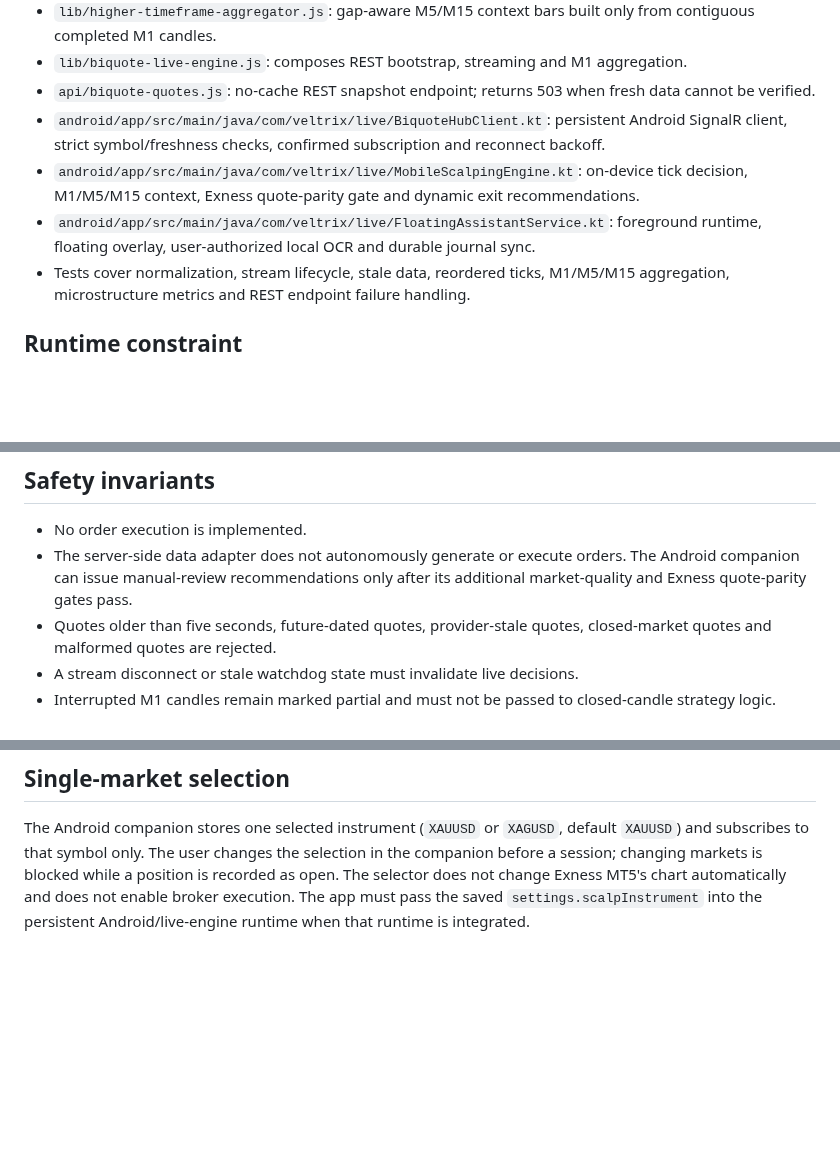
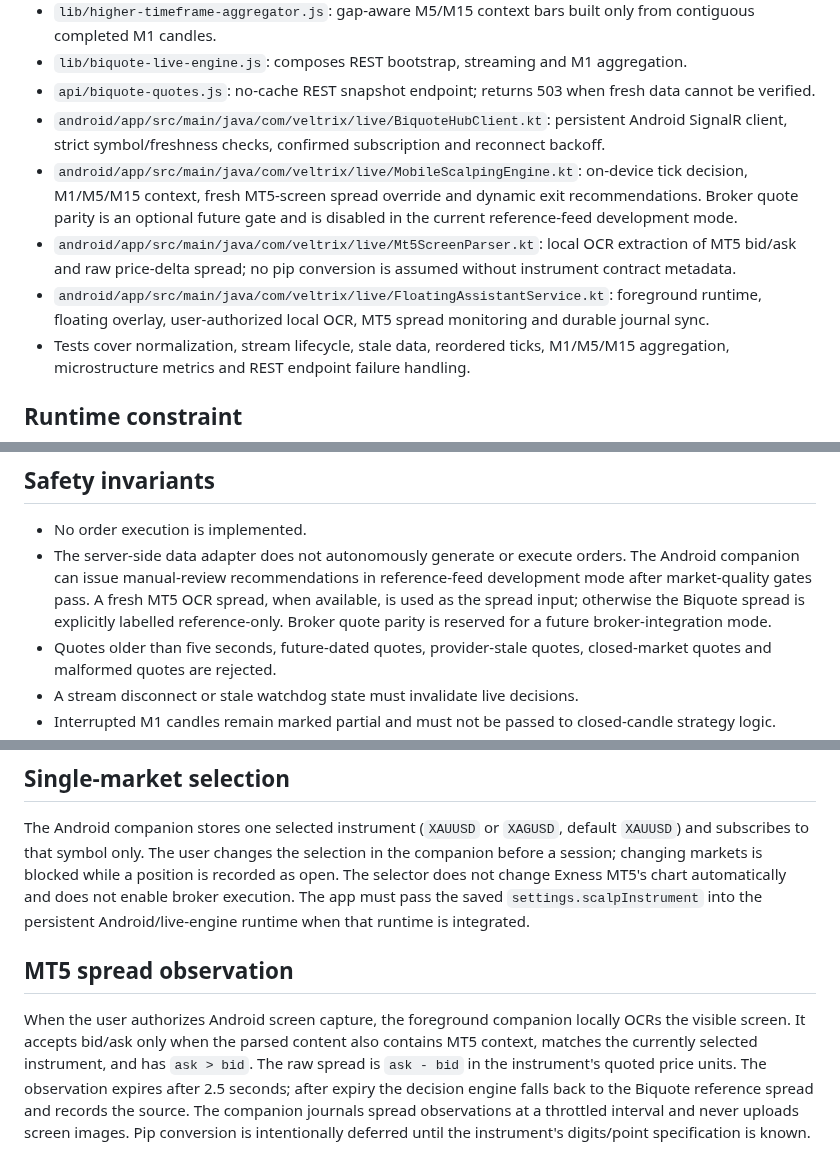
Before and after one commit to Nexora-Apparel/gold-scalper, a Markdown page: docs/veltrix-live-market-data.md, 3 parts joined by grey strips. Drawn GitHub-style; blank space fills up the shorter version.

Commit message:
VELTRIX LIVE: document MT5 spread monitor and deferred broker parity

```diff
--- a/docs/veltrix-live-market-data.md
+++ b/docs/veltrix-live-market-data.md
@@ -27,8 +27,9 @@ REST is best-effort bootstrap only. It does not build M1 candles and is not a su
 - `lib/biquote-live-engine.js`: composes REST bootstrap, streaming and M1 aggregation.
 - `api/biquote-quotes.js`: no-cache REST snapshot endpoint; returns 503 when fresh data cannot be verified.
 - `android/app/src/main/java/com/veltrix/live/BiquoteHubClient.kt`: persistent Android SignalR client, strict symbol/freshness checks, confirmed subscription and reconnect backoff.
-- `android/app/src/main/java/com/veltrix/live/MobileScalpingEngine.kt`: on-device tick decision, M1/M5/M15 context, Exness quote-parity gate and dynamic exit recommendations.
-- `android/app/src/main/java/com/veltrix/live/FloatingAssistantService.kt`: foreground runtime, floating overlay, user-authorized local OCR and durable journal sync.
+- `android/app/src/main/java/com/veltrix/live/MobileScalpingEngine.kt`: on-device tick decision, M1/M5/M15 context, fresh MT5-screen spread override and dynamic exit recommendations. Broker quote parity is an optional future gate and is disabled in the current reference-feed development mode.
+- `android/app/src/main/java/com/veltrix/live/Mt5ScreenParser.kt`: local OCR extraction of MT5 bid/ask and raw price-delta spread; no pip conversion is assumed without instrument contract metadata.
+- `android/app/src/main/java/com/veltrix/live/FloatingAssistantService.kt`: foreground runtime, floating overlay, user-authorized local OCR, MT5 spread monitoring and durable journal sync.
 - Tests cover normalization, stream lifecycle, stale data, reordered ticks, M1/M5/M15 aggregation, microstructure metrics and REST endpoint failure handling.
 
 ## Runtime constraint
@@ -40,7 +41,7 @@ The next integration stage is the Android companion runtime and its authenticate
 ## Safety invariants
 
 - No order execution is implemented.
-- The server-side data adapter does not autonomously generate or execute orders. The Android companion can issue manual-review recommendations only after its additional market-quality and Exness quote-parity gates pass.
+- The server-side data adapter does not autonomously generate or execute orders. The Android companion can issue manual-review recommendations in reference-feed development mode after market-quality gates pass. A fresh MT5 OCR spread, when available, is used as the spread input; otherwise the Biquote spread is explicitly labelled reference-only. Broker quote parity is reserved for a future broker-integration mode.
 - Quotes older than five seconds, future-dated quotes, provider-stale quotes, closed-market quotes and malformed quotes are rejected.
 - A stream disconnect or stale watchdog state must invalidate live decisions.
 - Interrupted M1 candles remain marked partial and must not be passed to closed-candle strategy logic.
@@ -55,3 +56,7 @@ Run `npm run check` on Node.js 20 or later. CI runs Node engine tests and Androi
 ## Single-market selection
 
 The Android companion stores one selected instrument (`XAUUSD` or `XAGUSD`, default `XAUUSD`) and subscribes to that symbol only. The user changes the selection in the companion before a session; changing markets is blocked while a position is recorded as open. The selector does not change Exness MT5's chart automatically and does not enable broker execution. The app must pass the saved `settings.scalpInstrument` into the persistent Android/live-engine runtime when that runtime is integrated.
+
+## MT5 spread observation
+
+When the user authorizes Android screen capture, the foreground companion locally OCRs the visible screen. It accepts bid/ask only when the parsed content also contains MT5 context, matches the currently selected instrument, and has `ask > bid`. The raw spread is `ask - bid` in the instrument's quoted price units. The observation expires after 2.5 seconds; after expiry the decision engine falls back to the Biquote reference spread and records the source. The companion journals spread observations at a throttled interval and never uploads screen images. Pip conversion is intentionally deferred until the instrument's digits/point specification is known.
```
